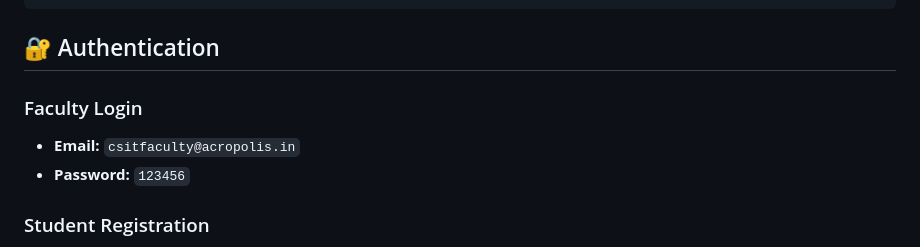
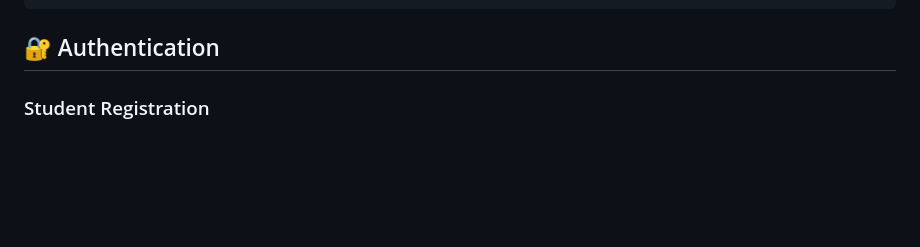
Before and after one commit to adityatiwari12/MyCSIT, a Markdown page: README.md, the part around the change. GitHub-like rendering; blank space fills up the shorter version.

```diff
--- a/README.md
+++ b/README.md
@@ -61,9 +61,7 @@ npm run dev
 
 ## 🔐 Authentication
 
-### Faculty Login
-- **Email:** `csitfaculty@acropolis.in`
-- **Password:** `123456`
+
 
 ### Student Registration
 - Students register with their email and password
```
